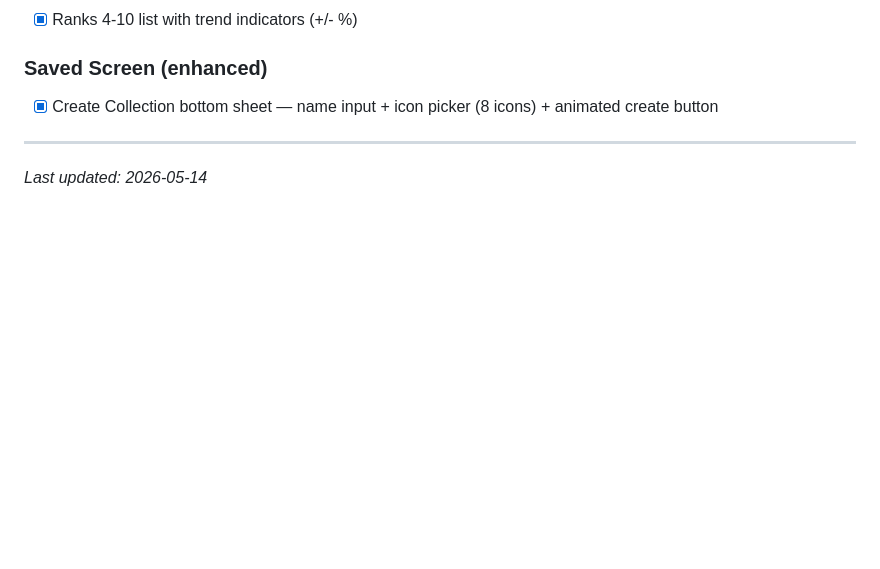
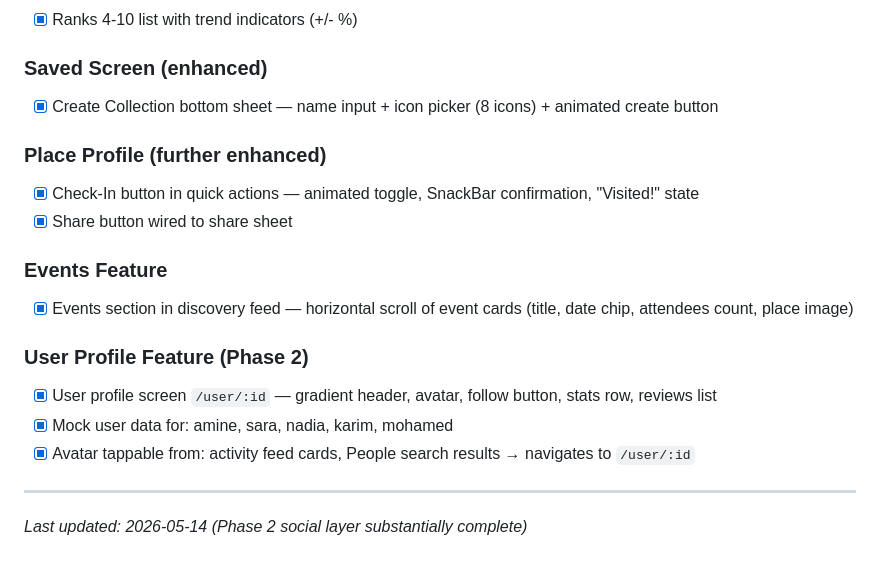
Before and after one commit to 23aneessss/jo3t-app, a Markdown page: CLAUDE.md, the part around the change. Rendered like a GitHub page; blank space fills up the shorter version.

Commit message:
Enhance Place Profile and Events features with check-in and share buttons; add user profile screen and mock data

```diff
--- a/CLAUDE.md
+++ b/CLAUDE.md
@@ -202,6 +202,18 @@ Flutter + Firebase + Google Maps. Android-first.
 ### Saved Screen (enhanced)
 - [x] Create Collection bottom sheet — name input + icon picker (8 icons) + animated create button
 
+### Place Profile (further enhanced)
+- [x] Check-In button in quick actions — animated toggle, SnackBar confirmation, "Visited!" state
+- [x] Share button wired to share sheet
+
+### Events Feature
+- [x] Events section in discovery feed — horizontal scroll of event cards (title, date chip, attendees count, place image)
+
+### User Profile Feature (Phase 2)
+- [x] User profile screen `/user/:id` — gradient header, avatar, follow button, stats row, reviews list
+- [x] Mock user data for: amine, sara, nadia, karim, mohamed
+- [x] Avatar tappable from: activity feed cards, People search results → navigates to `/user/:id`
+
 ---
 
-*Last updated: 2026-05-14*
+*Last updated: 2026-05-14 (Phase 2 social layer substantially complete)*
```
